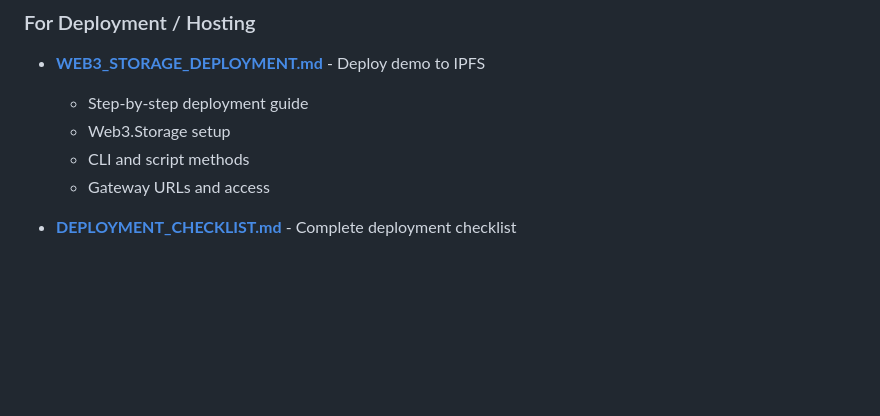
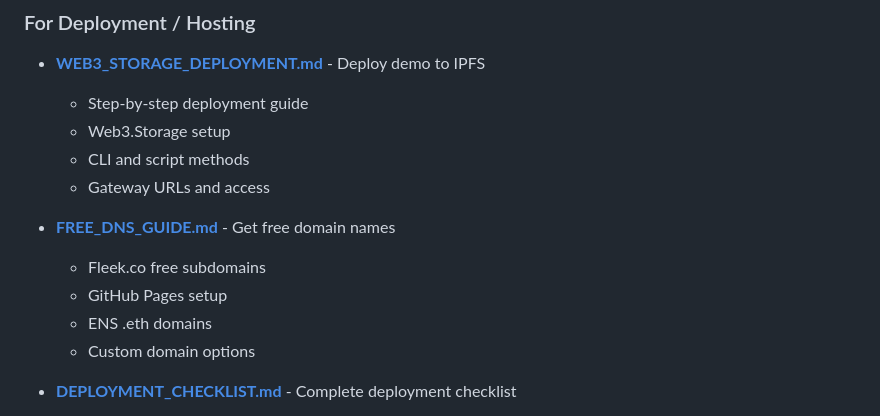
Before and after one commit to shipbulldj/mathmint-quiz, a Markdown page: DOCS_INDEX.md, the part around the change. Rendered like a GitHub page; blank space fills up the shorter version.

Commit message:
auto-commit for c72b4091-2130-43a1-8ef6-e276008163c4

```diff
--- a/DOCS_INDEX.md
+++ b/DOCS_INDEX.md
@@ -18,6 +18,12 @@ Welcome to MathMint Quiz! This index will help you find the right documentation
   - Web3.Storage setup
   - CLI and script methods
   - Gateway URLs and access
+
+- **[FREE_DNS_GUIDE.md](./FREE_DNS_GUIDE.md)** - Get free domain names
+  - Fleek.co free subdomains
+  - GitHub Pages setup
+  - ENS .eth domains
+  - Custom domain options
 
 - **[DEPLOYMENT_CHECKLIST.md](./DEPLOYMENT_CHECKLIST.md)** - Complete deployment checklist
   - Pre-deployment verification
```
